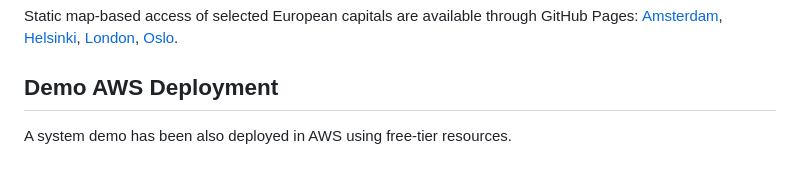
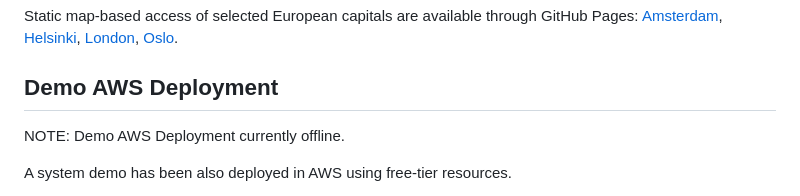
Before and after one commit to omarelbeshbichi/cyclability-mapper, a Markdown page: README.md, the part around the change. Rendered like a GitHub page; blank space fills up the shorter version.

Commit message:
chore: minor edit of README.md

```diff
--- a/README.md
+++ b/README.md
@@ -14,6 +14,8 @@ Static map-based access of selected European capitals are available through GitH
 
 
 ## Demo AWS Deployment
+
+NOTE: Demo AWS Deployment currently offline.
 
 A system demo has been also deployed in AWS using free-tier resources.
 
```
